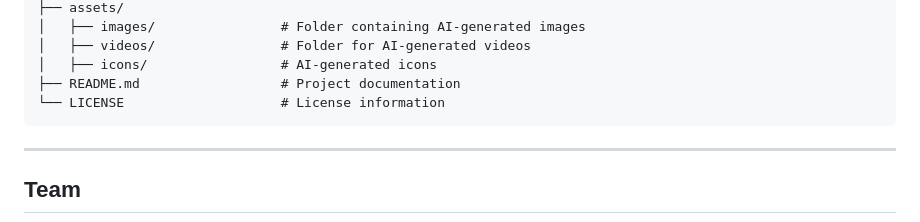
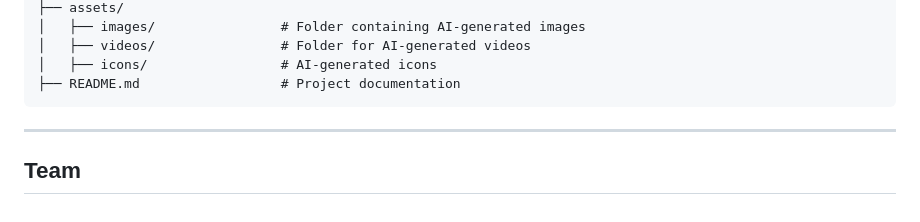
Before and after one commit to sm331/Ethica, a Markdown page: README.md, the part around the change. Drawn GitHub-style.

````diff
--- a/README.md
+++ b/README.md
@@ -91,7 +91,6 @@ The project is structured as follows:
 │   ├── videos/                # Folder for AI-generated videos
 │   ├── icons/                 # AI-generated icons
 ├── README.md                  # Project documentation
-└── LICENSE                    # License information
 ```
 
 ---
````
